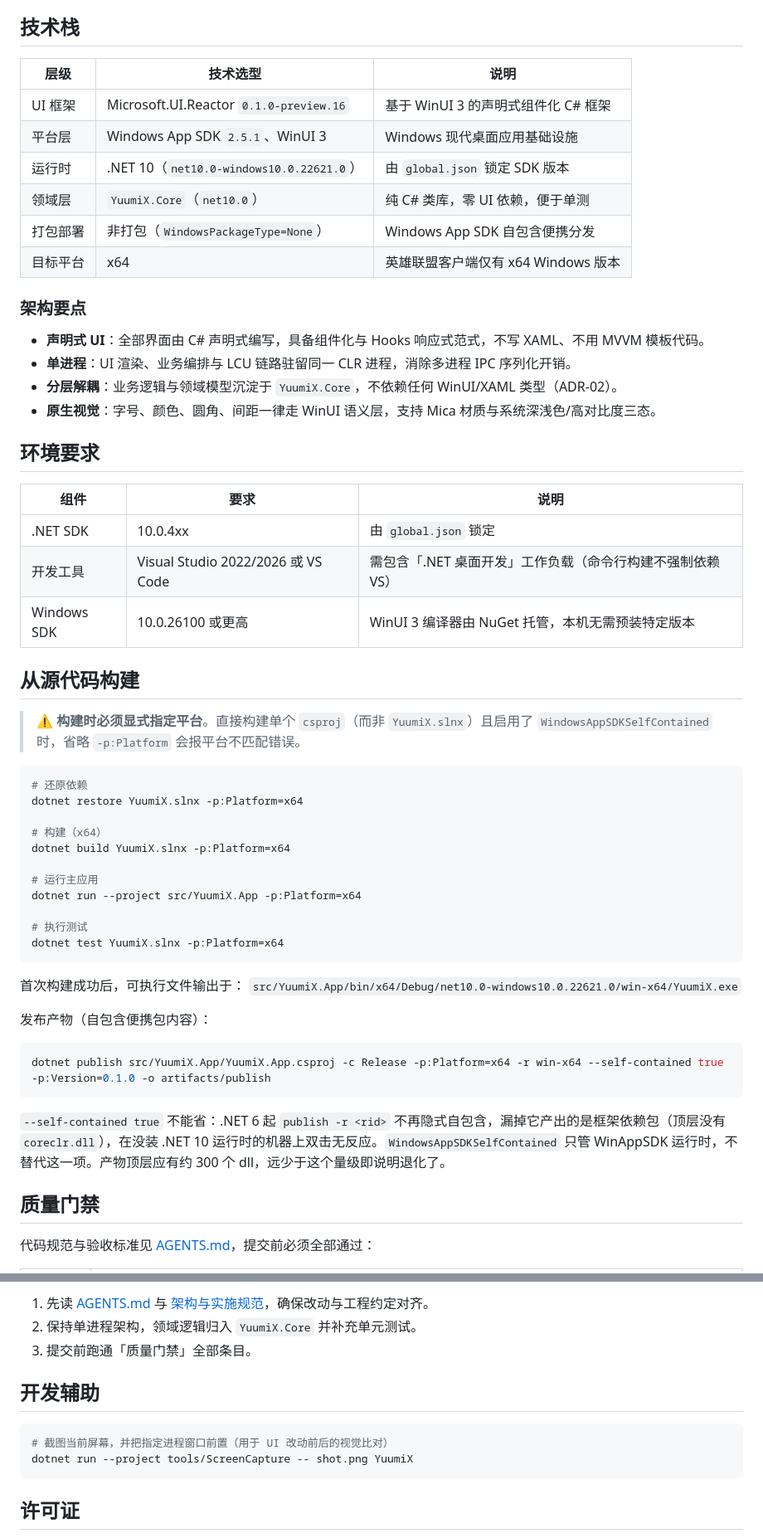
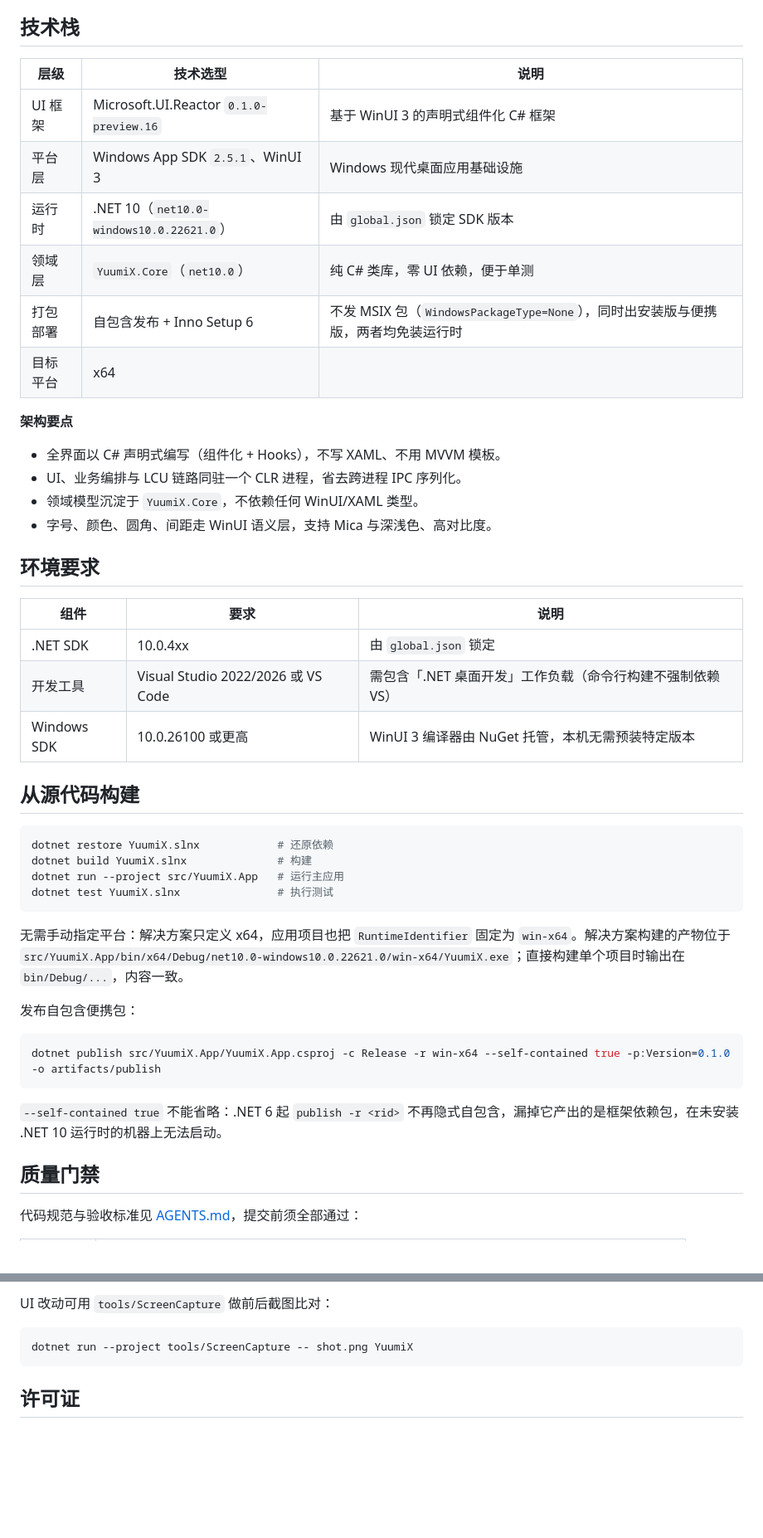
Before and after one commit to ISuuuu/YuumiX, a Markdown page: README.md, 2 parts joined by grey strips. Shown at 83% size. Rendered like a GitHub page; blank space fills up the shorter version.

````diff
--- a/README.md
+++ b/README.md
@@ -89,61 +73,50 @@
 
 ## 技术栈
 
-| 层级 | 技术选型 | 说明 |
-| --- | --- | --- |
-| UI 框架 | Microsoft.UI.Reactor `0.1.0-preview.16` | 基于 WinUI 3 的声明式组件化 C# 框架 |
-| 平台层 | Windows App SDK `2.5.1`、WinUI 3 | Windows 现代桌面应用基础设施 |
-| 运行时 | .NET 10（`net10.0-windows10.0.22621.0`） | 由 `global.json` 锁定 SDK 版本 |
-| 领域层 | `YuumiX.Core`（`net10.0`） | 纯 C# 类库，零 UI 依赖，便于单测 |
-| 打包部署 | 非打包（`WindowsPackageType=None`） | Windows App SDK 自包含便携分发 |
-| 目标平台 | x64 | 英雄联盟客户端仅有 x64 Windows 版本 |
+| 层级     | 技术选型                                 | 说明                                |
+| -------- | ---------------------------------------- | ----------------------------------- |
+| UI 框架  | Microsoft.UI.Reactor `0.1.0-preview.16`  | 基于 WinUI 3 的声明式组件化 C# 框架 |
+| 平台层   | Windows App SDK `2.5.1`、WinUI 3         | Windows 现代桌面应用基础设施        |
+| 运行时   | .NET 10（`net10.0-windows10.0.22621.0`） | 由 `global.json` 锁定 SDK 版本      |
+| 领域层   | `YuumiX.Core`（`net10.0`）               | 纯 C# 类库，零 UI 依赖，便于单测    |
+| 打包部署 | 自包含发布 + Inno Setup 6                 | 不发 MSIX 包（`WindowsPackageType=None`），同时出安装版与便携版，两者均免装运行时 |
+| 目标平台 | x64                                      |                                     |
 
-### 架构要点
+**架构要点**
 
-- **声明式 UI**：全部界面由 C# 声明式编写，具备组件化与 Hooks 响应式范式，不写 XAML、不用 MVVM 模板代码。
-- **单进程**：UI 渲染、业务编排与 LCU 链路驻留同一 CLR 进程，消除多进程 IPC 序列化开销。
-- **分层解耦**：业务逻辑与领域模型沉淀于 `YuumiX.Core`，不依赖任何 WinUI/XAML 类型（ADR-02）。
-- **原生视觉**：字号、颜色、圆角、间距一律走 WinUI 语义层，支持 Mica 材质与系统深浅色/高对比度三态。
+- 全界面以 C# 声明式编写（组件化 + Hooks），不写 XAML、不用 MVVM 模板。
+- UI、业务编排与 LCU 链路同驻一个 CLR 进程，省去跨进程 IPC 序列化。
+- 领域模型沉淀于 `YuumiX.Core`，不依赖任何 WinUI/XAML 类型。
+- 字号、颜色、圆角、间距走 WinUI 语义层，支持 Mica 与深浅色、高对比度。
 
 ## 环境要求
 
-| 组件 | 要求 | 说明 |
-| --- | --- | --- |
-| .NET SDK | 10.0.4xx | 由 `global.json` 锁定 |
-| 开发工具 | Visual Studio 2022/2026 或 VS Code | 需包含「.NET 桌面开发」工作负载（命令行构建不强制依赖 VS） |
-| Windows SDK | 10.0.26100 或更高 | WinUI 3 编译器由 NuGet 托管，本机无需预装特定版本 |
+| 组件        | 要求                               | 说明                                                       |
+| ----------- | ---------------------------------- | ---------------------------------------------------------- |
+| .NET SDK    | 10.0.4xx                           | 由 `global.json` 锁定                                      |
+| 开发工具    | Visual Studio 2022/2026 或 VS Code | 需包含「.NET 桌面开发」工作负载（命令行构建不强制依赖 VS） |
+| Windows SDK | 10.0.26100 或更高                  | WinUI 3 编译器由 NuGet 托管，本机无需预装特定版本          |
 
 ## 从源代码构建
 
-> ⚠️ **构建时必须显式指定平台**。直接构建单个 `csproj`（而非 `YuumiX.slnx`）且启用了
-> `WindowsAppSDKSelfContained` 时，省略 `-p:Platform` 会报平台不匹配错误。
+```powershell
+dotnet restore YuumiX.slnx            # 还原依赖
+dotnet build YuumiX.slnx              # 构建
+dotnet run --project src/YuumiX.App   # 运行主应用
+dotnet test YuumiX.slnx               # 执行测试
+```
+
+无需手动指定平台：解决方案只定义 x64，应用项目也把 `RuntimeIdentifier` 固定为 `win-x64`。解决方案构建的产物位于 `src/YuumiX.App/bin/x64/Debug/net10.0-windows10.0.22621.0/win-x64/YuumiX.exe`；直接构建单个项目时输出在 `bin/Debug/...`，内容一致。
+
+发布自包含便携包：
 
 ```powershell
-# 还原依赖
-dotnet restore YuumiX.slnx -p:Platform=x64
-
-# 构建（x64）
-dotnet build YuumiX.slnx -p:Platform=x64
-
-# 运行主应用
-dotnet run --project src/YuumiX.App -p:Platform=x64
-
-# 执行测试
-dotnet test YuumiX.slnx -p:Platform=x64
+dotnet publish src/YuumiX.App/YuumiX.App.csproj -c Release -r win-x64 --self-contained true -p:Version=0.1.0 -o artifacts/publish
 ```
 
-首次构建成功后，可执行文件输出于：
-`src/YuumiX.App/bin/x64/Debug/net10.0-windows10.0.22621.0/win-x64/YuumiX.exe`
-
-发布产物（自包含便携包内容）：
-
-```powershell
-dotnet publish src/YuumiX.App/YuumiX.App.csproj -c Release -p:Platform=x64 -r win-x64 --self-contained true -p:Version=0.1.0 -o artifacts/publish
-```
-
-`--self-contained true` 不能省：.NET 6 起 `publish -r <rid>` 不再隐式自包含，漏掉它产出的是框架依赖包（顶层没有 `coreclr.dll`），在没装 .NET 10 运行时的机器上双击无反应。`WindowsAppSDKSelfContained` 只管 WinAppSDK 运行时，不替代这一项。产物顶层应有约 300 个 dll，远少于这个量级即说明退化了。
+`--self-contained true` 不能省略：.NET 6 起 `publish -r <rid>` 不再隐式自包含，漏掉它产出的是框架依赖包，在未安装 .NET 10 运行时的机器上无法启动。
 
 ## 质量门禁
 
-代码规范与验收标准见 [AGENTS.md](AGENTS.md)，提交前必须全部通过：
+代码规范与验收标准见 [AGENTS.md](AGENTS.md)，提交前须全部通过：
 
@@ -222,12 +144,7 @@ YuumiX/
 
-1. 先读 [AGENTS.md](AGENTS.md) 与 [架构与实施规范](docs/architecture.md)，确保改动与工程约定对齐。
-2. 保持单进程架构，领域逻辑归入 `YuumiX.Core` 并补充单元测试。
-3. 提交前跑通「质量门禁」全部条目。
-
-## 开发辅助
+UI 改动可用 `tools/ScreenCapture` 做前后截图比对：
 
 ```powershell
-# 截图当前屏幕，并把指定进程窗口前置（用于 UI 改动前后的视觉比对）
 dotnet run --project tools/ScreenCapture -- shot.png YuumiX
 ```
 
````
Also changed, not shown: other parts of README.md (+38 -105 lines).
